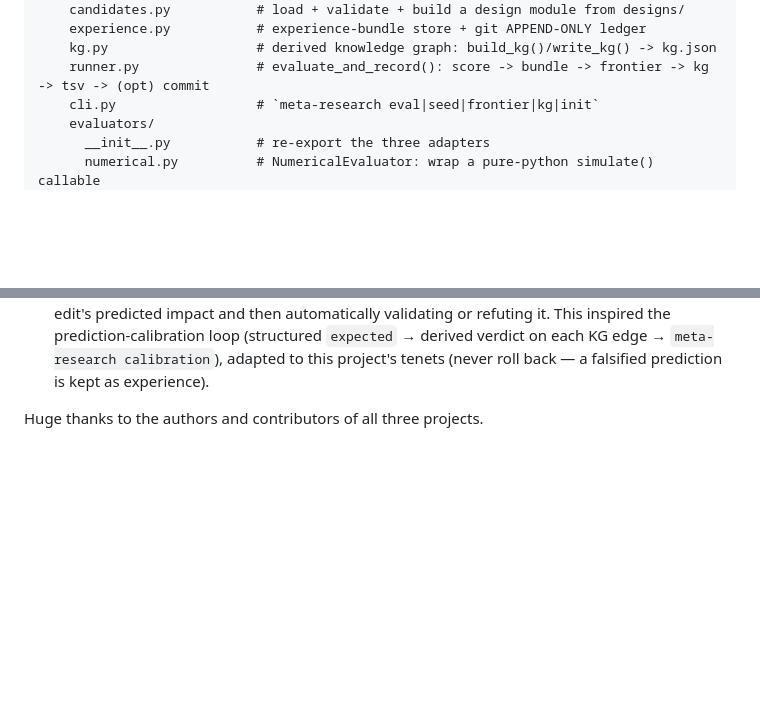
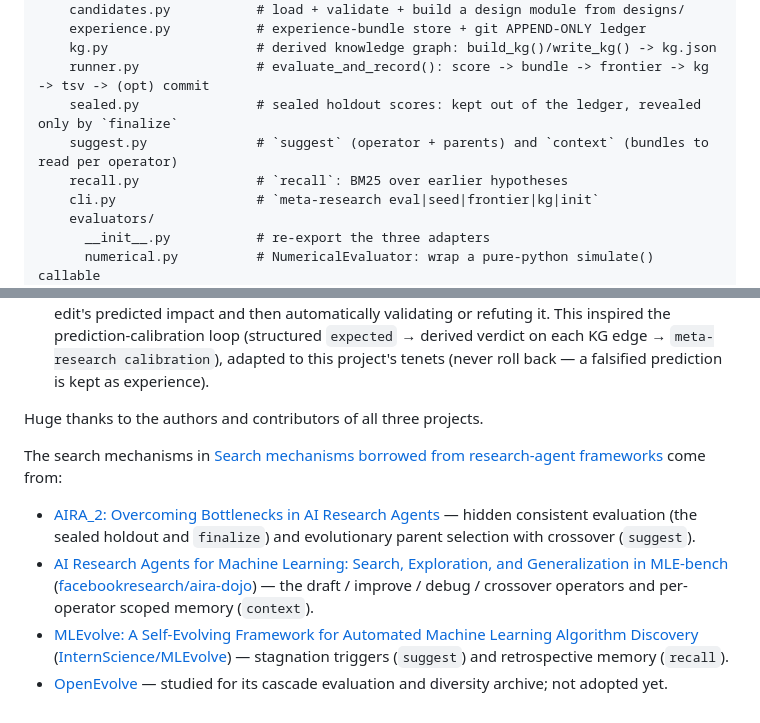
Before and after one commit to theohsiung/metaResearch, a Markdown page: README.md, 2 parts joined by grey strips. GitHub-like rendering; blank space fills up the shorter version.

```diff
--- a/README.md
+++ b/README.md
@@ -141,6 +166,9 @@ meta-research/
     experience.py           # experience-bundle store + git APPEND-ONLY ledger
     kg.py                   # derived knowledge graph: build_kg()/write_kg() -> kg.json
     runner.py               # evaluate_and_record(): score -> bundle -> frontier -> kg -> tsv -> (opt) commit
+    sealed.py               # sealed holdout scores: kept out of the ledger, revealed only by `finalize`
+    suggest.py              # `suggest` (operator + parents) and `context` (bundles to read per operator)
+    recall.py               # `recall`: BM25 over earlier hypotheses
     cli.py                  # `meta-research eval|seed|frontier|kg|init`
     evaluators/
       __init__.py           # re-export the three adapters
@@ -195,3 +223,17 @@ This project stands on the shoulders of three prior works whose ideas it directl
   adapted to this project's tenets (never roll back — a falsified prediction is kept as experience).
 
 Huge thanks to the authors and contributors of all three projects.
+
+The search mechanisms in [Search mechanisms borrowed from research-agent frameworks](#search-mechanisms-borrowed-from-research-agent-frameworks)
+come from:
+
+- [AIRA_2: Overcoming Bottlenecks in AI Research Agents](https://arxiv.org/abs/2603.26499) — hidden consistent
+  evaluation (the sealed holdout and `finalize`) and evolutionary parent selection with crossover (`suggest`).
+- [AI Research Agents for Machine Learning: Search, Exploration, and Generalization in MLE-bench](https://arxiv.org/abs/2507.02554)
+  ([facebookresearch/aira-dojo](https://github.com/facebookresearch/aira-dojo)) — the draft / improve / debug /
+  crossover operators and per-operator scoped memory (`context`).
+- [MLEvolve: A Self-Evolving Framework for Automated Machine Learning Algorithm Discovery](https://arxiv.org/abs/2606.06473)
+  ([InternScience/MLEvolve](https://github.com/InternScience/MLEvolve)) — stagnation triggers (`suggest`) and
+  retrospective memory (`recall`).
+- [OpenEvolve](https://github.com/algorithmicsuperintelligence/openevolve) — studied for its cascade evaluation
+  and diversity archive; not adopted yet.
```
Also changed, not shown: other parts of README.md (+25 -0 lines).
